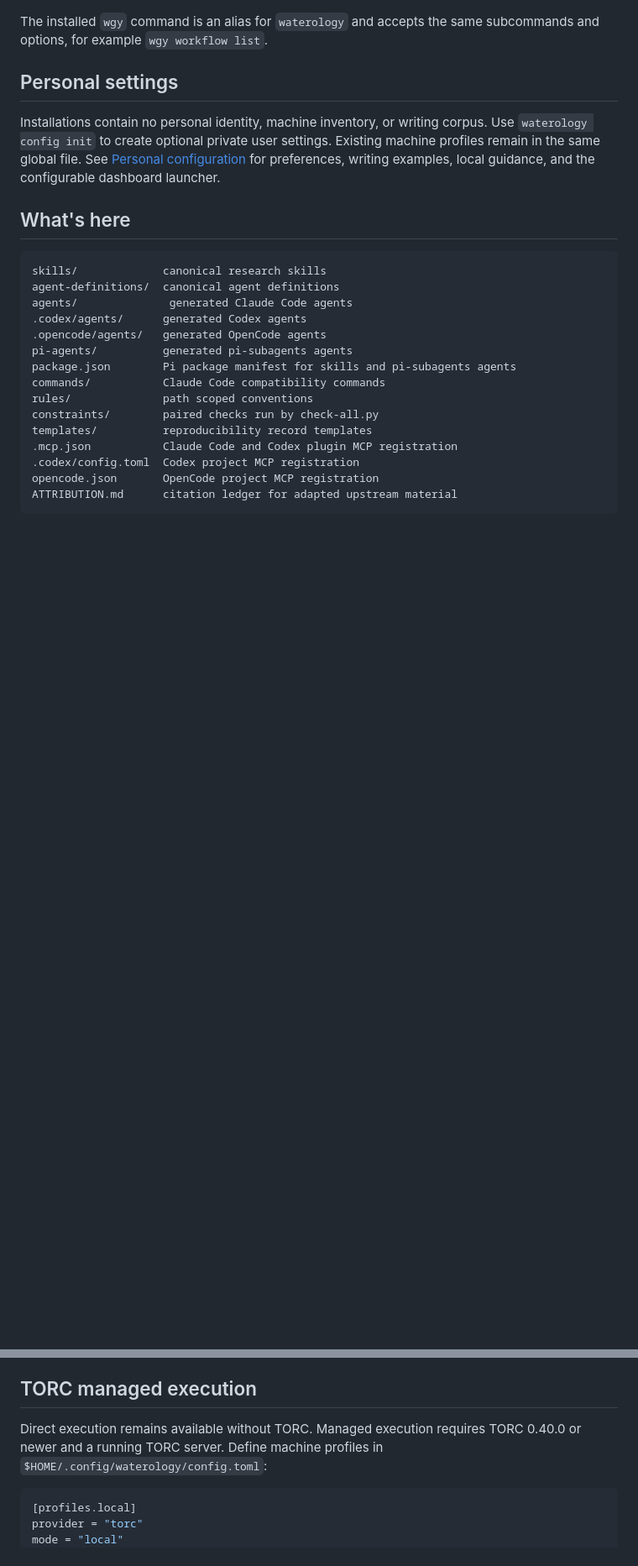
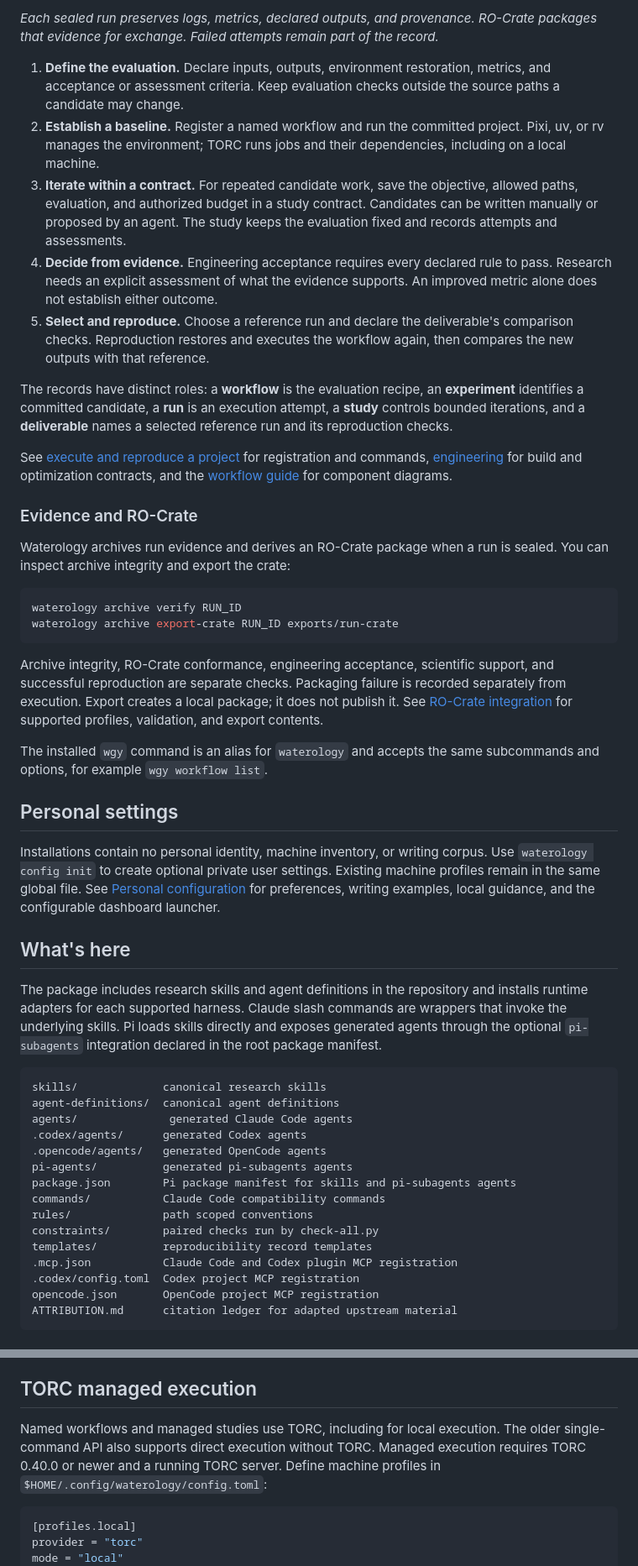
Before and after one commit to cameronbracken/waterology-research, a Markdown page: README.md, 2 parts joined by grey strips. Shown at 84% size. Rendered like a GitHub page; blank space fills up the shorter version.

````diff
--- a/README.md
+++ b/README.md
@@ -15,3 +49,48 @@ optional `pi-subagents` integration declared in the root package manifest.
+_Each sealed run preserves logs, metrics, declared outputs, and provenance.
+RO-Crate packages that evidence for exchange. Failed attempts remain part of
+the record._
+
+1. __Define the evaluation.__ Declare inputs, outputs, environment restoration,
+   metrics, and acceptance or assessment criteria. Keep evaluation checks outside
+   the source paths a candidate may change.
+2. __Establish a baseline.__ Register a named workflow and run the committed
+   project. Pixi, uv, or rv manages the environment; TORC runs jobs and their
+   dependencies, including on a local machine.
+3. __Iterate within a contract.__ For repeated candidate work, save the objective,
+   allowed paths, evaluation, and authorized budget in a study contract. Candidates
+   can be written manually or proposed by an agent. The study keeps the evaluation
+   fixed and records attempts and assessments.
+4. __Decide from evidence.__ Engineering acceptance requires every declared rule
+   to pass. Research needs an explicit assessment of what the evidence supports.
+   An improved metric alone does not establish either outcome.
+5. __Select and reproduce.__ Choose a reference run and declare the deliverable's
+   comparison checks. Reproduction restores and executes the workflow again, then
+   compares the new outputs with that reference.
+
+The records have distinct roles: a __workflow__ is the evaluation recipe, an
+__experiment__ identifies a committed candidate, a __run__ is an execution
+attempt, a __study__ controls bounded iterations, and a __deliverable__ names a
+selected reference run and its reproduction checks.
+
+See [execute and reproduce a project](docs/workflow-execution.md) for registration
+and commands, [engineering](docs/engineering.md) for build and optimization
+contracts, and the [workflow guide](docs/workflow-guide.md) for component diagrams.
+
+### Evidence and RO-Crate
+
+Waterology archives run evidence and derives an RO-Crate package when a run is
+sealed. You can inspect archive integrity and export the crate:
+
+```console
+waterology archive verify RUN_ID
+waterology archive export-crate RUN_ID exports/run-crate
+```
+
+Archive integrity, RO-Crate conformance, engineering acceptance, scientific
+support, and successful reproduction are separate checks. Packaging failure is
+recorded separately from execution. Export creates a local package; it does not
+publish it. See [RO-Crate integration](docs/ro-crate.md) for supported profiles,
+validation, and export contents.
 
 The installed `wgy` command is an alias for `waterology` and accepts the same
 subcommands and options, for example `wgy workflow list`.
@@ -25,6 +104,12 @@ machine profiles remain in the same global file. See
 examples, local guidance, and the configurable dashboard launcher.
 
 ## What's here
+
+The package includes research skills and agent definitions in the repository and
+installs runtime adapters for each supported harness. Claude slash commands are
+wrappers that invoke the underlying skills. Pi loads skills directly and exposes
+generated agents through the optional `pi-subagents` integration declared in the
+root package manifest.
 
 ```
 skills/             canonical research skills
@@ -198,7 +288,9 @@ repair commands support structured JSON where automation needs it.
 
 ## TORC managed execution
 
-Direct execution remains available without TORC. Managed execution requires TORC 0.40.0 or newer
+Named workflows and managed studies use TORC, including for local execution.
+The older single-command API also supports direct execution without TORC.
+Managed execution requires TORC 0.40.0 or newer
 and a running TORC server. Define machine profiles in `$HOME/.config/waterology/config.toml`:
 
 ```toml
````
Also changed, not shown: other parts of README.md (+47 -8 lines).
